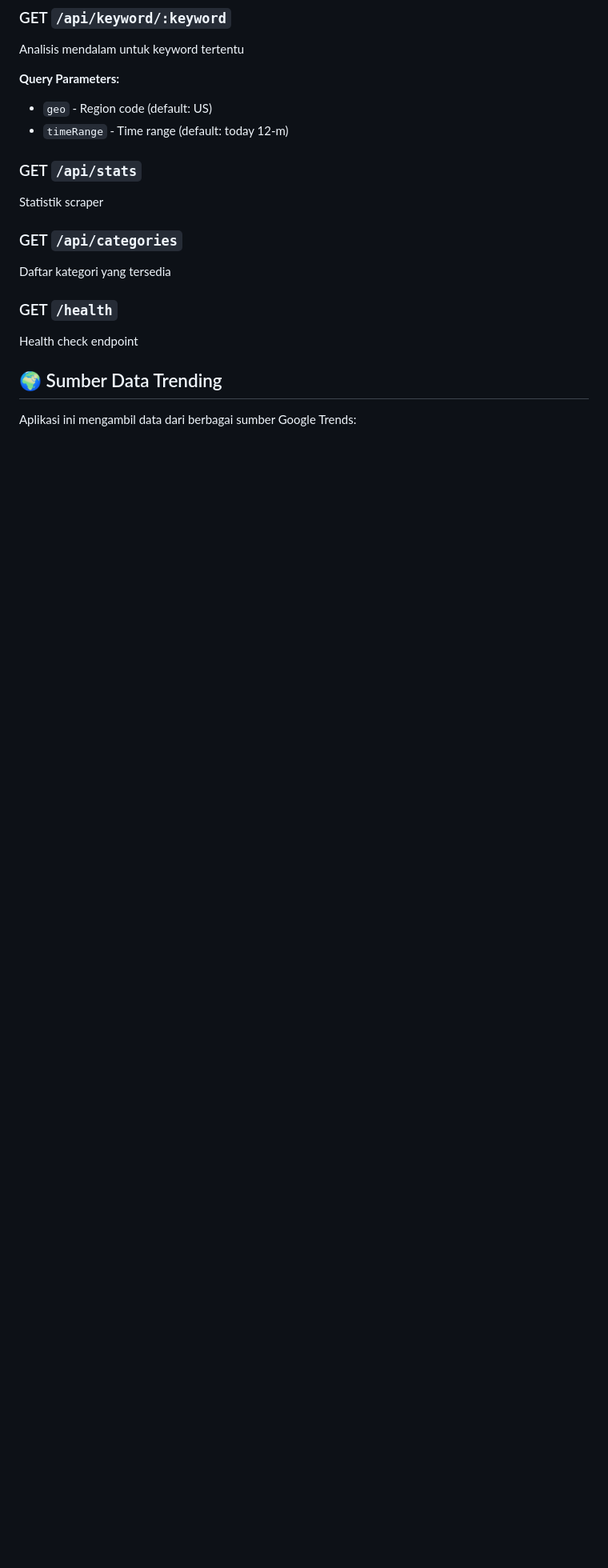
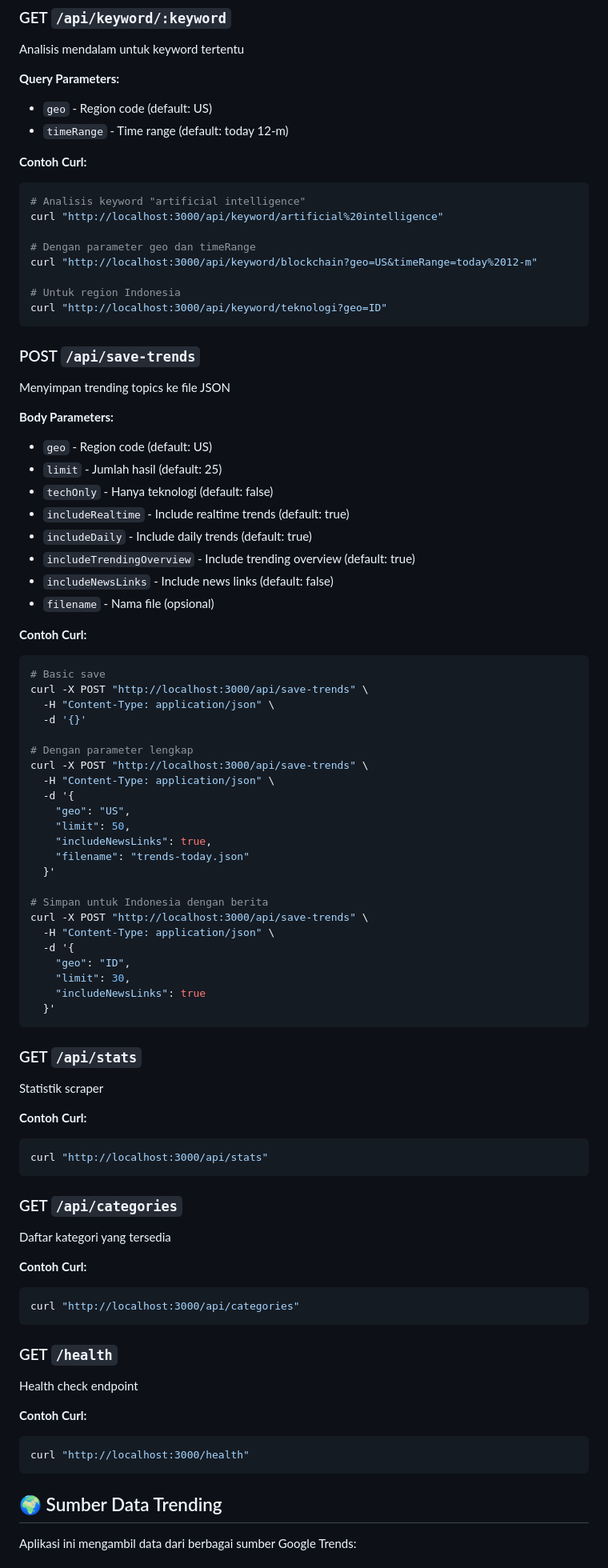
Before and after one commit to setiawand/google-trending, a Markdown page: README.md, the part around the change printed below. Shown: that part at 80% size. Drawn GitHub-style; blank space fills up the shorter version.

Commit message:
Add curl examples for all API endpoints in README
- Add curl examples for GET /api/trends with various parameters
- Add curl examples for GET /api/keyword/:keyword with URL encoding
- Add curl examples for POST /api/save-trends with JSON body
- Add curl examples for GET /api/stats and /api/categories
- Add curl example for GET /health endpoint
- Include examples for different regions (US, ID)
- Show proper JSON formatting and Content-Type headers for POST requests

````diff
--- a/README.md
+++ b/README.md
@@ -142,14 +154,81 @@ Analisis mendalam untuk keyword tertentu
 - `geo` - Region code (default: US)
 - `timeRange` - Time range (default: today 12-m)
 
+**Contoh Curl:**
+```bash
+# Analisis keyword "artificial intelligence"
+curl "http://localhost:3000/api/keyword/artificial%20intelligence"
+
+# Dengan parameter geo dan timeRange
+curl "http://localhost:3000/api/keyword/blockchain?geo=US&timeRange=today%2012-m"
+
+# Untuk region Indonesia
+curl "http://localhost:3000/api/keyword/teknologi?geo=ID"
+```
+
+### POST `/api/save-trends`
+Menyimpan trending topics ke file JSON
+
+**Body Parameters:**
+- `geo` - Region code (default: US)
+- `limit` - Jumlah hasil (default: 25)
+- `techOnly` - Hanya teknologi (default: false)
+- `includeRealtime` - Include realtime trends (default: true)
+- `includeDaily` - Include daily trends (default: true)
+- `includeTrendingOverview` - Include trending overview (default: true)
+- `includeNewsLinks` - Include news links (default: false)
+- `filename` - Nama file (opsional)
+
+**Contoh Curl:**
+```bash
+# Basic save
+curl -X POST "http://localhost:3000/api/save-trends" \
+  -H "Content-Type: application/json" \
+  -d '{}'
+
+# Dengan parameter lengkap
+curl -X POST "http://localhost:3000/api/save-trends" \
+  -H "Content-Type: application/json" \
+  -d '{
+    "geo": "US",
+    "limit": 50,
+    "includeNewsLinks": true,
+    "filename": "trends-today.json"
+  }'
+
+# Simpan untuk Indonesia dengan berita
+curl -X POST "http://localhost:3000/api/save-trends" \
+  -H "Content-Type: application/json" \
+  -d '{
+    "geo": "ID",
+    "limit": 30,
+    "includeNewsLinks": true
+  }'
+```
+
 ### GET `/api/stats`
 Statistik scraper
+
+**Contoh Curl:**
+```bash
+curl "http://localhost:3000/api/stats"
+```
 
 ### GET `/api/categories`
 Daftar kategori yang tersedia
 
+**Contoh Curl:**
+```bash
+curl "http://localhost:3000/api/categories"
+```
+
 ### GET `/health`
 Health check endpoint
+
+**Contoh Curl:**
+```bash
+curl "http://localhost:3000/health"
+```
 
 ## 🌍 Sumber Data Trending
 
````
Also changed, not shown: other parts of README.md (+12 -0 lines).
